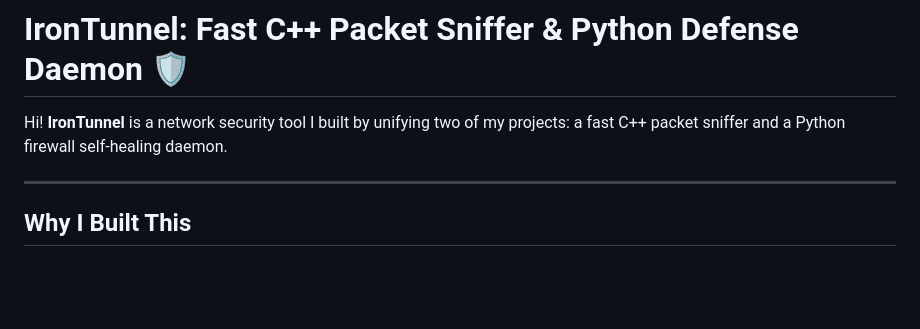
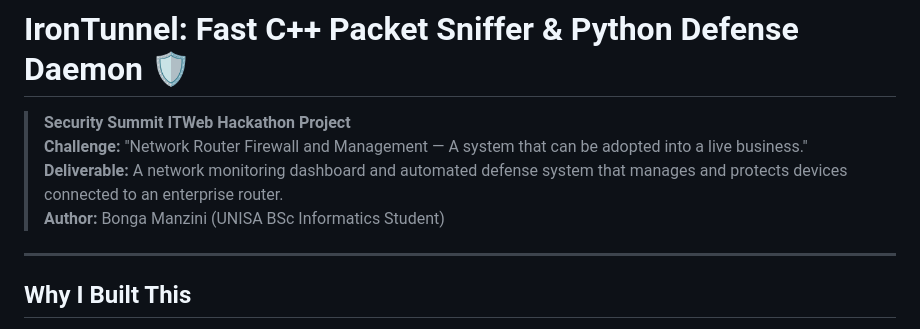
Before and after one commit to BongaManzini/irontunnel, a Markdown page: README.md, the part around the change. GitHub-like rendering; blank space fills up the shorter version.

Commit message:
docs: add Security Summit ITWeb hackathon details

```diff
--- a/README.md
+++ b/README.md
@@ -1,6 +1,9 @@
 # IronTunnel: Fast C++ Packet Sniffer & Python Defense Daemon 🛡️
 
-Hi! **IronTunnel** is a network security tool I built by unifying two of my projects: a fast C++ packet sniffer and a Python firewall self-healing daemon.
+> **Security Summit ITWeb Hackathon Project**
+> **Challenge:** "Network Router Firewall and Management — A system that can be adopted into a live business."
+> **Deliverable:** A network monitoring dashboard and automated defense system that manages and protects devices connected to an enterprise router.
+> **Author:** Bonga Manzini (UNISA BSc Informatics Student)
 
 ---
 
```
